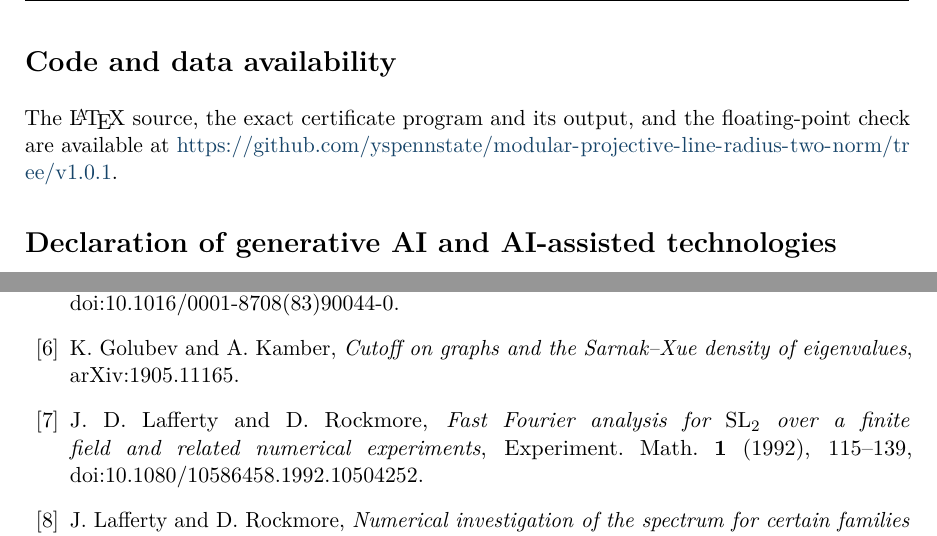
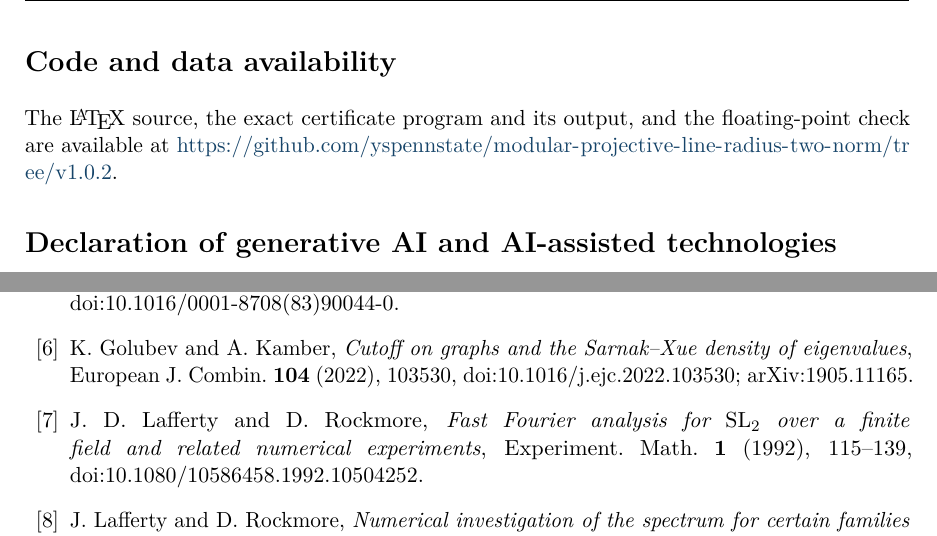
Before and after one commit to yspennstate/modular-projective-line-radius-two-norm, a LaTeX paper (main.tex): two parts of page 7 of 8, joined at a grey line, cut so that both start at the same text. Compiled offline with pdfLaTeX.

Commit message:
Add journal reference for Golubev and Kamber
Co-Authored-By: Claude Opus 5.5 <noreply@anthropic.com>

```diff
--- a/main.tex
+++ b/main.tex
@@ -257,7 +257,7 @@ Codex (OpenAI) found the reduction to short stabilizers and the $23$ local model
 
 \bibitem{Friedland} S.~Friedland, \emph{Simultaneous similarity of matrices}, Adv. Math. \textbf{50} (1983), 189--265, doi:10.1016/0001-8708(83)90044-0.
 
-\bibitem{GolubevKamber} K.~Golubev and A.~Kamber, \emph{Cutoff on graphs and the Sarnak--Xue density of eigenvalues}, arXiv:1905.11165.
+\bibitem{GolubevKamber} K.~Golubev and A.~Kamber, \emph{Cutoff on graphs and the Sarnak--Xue density of eigenvalues}, European J. Combin. \textbf{104} (2022), 103530, doi:10.1016/j.ejc.2022.103530; arXiv:1905.11165.
 
 \bibitem{LaffertyRockmore92} J.~D.~Lafferty and D.~Rockmore, \emph{Fast Fourier analysis for $\mathrm{SL}_2$ over a finite field and related numerical experiments}, Experiment. Math. \textbf{1} (1992), 115--139, doi:10.1080/10586458.1992.10504252.
 
```
Also changed, not shown: main.pdf, main.tex (2 more changed lines), 1 other file.
